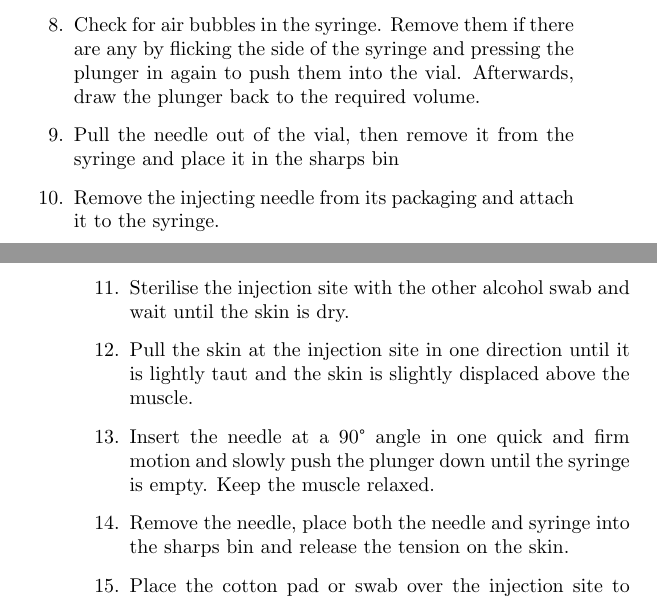
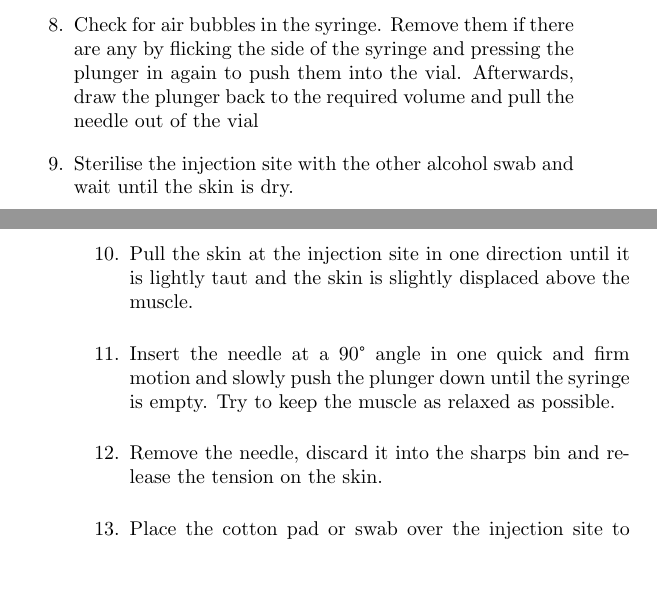
Before and after one commit to rhizome-ccc/injectable-estradiol-guide, a LaTeX document (main.tex): two parts of pages 12 and 13 of 16, joined at a grey line, cut so that both start at the same text, the shorter picture padded with empty space. Compiled offline with pdfLaTeX.

Commit message:
Update injection instructions for single needle

```diff
--- a/main.tex
+++ b/main.tex
@@ -287,20 +286,16 @@ also linked in figure~\ref{fig:im-injection-videos}.
 \item Check for air bubbles in the syringe. Remove them if there are
   any by flicking the side of the syringe and pressing the plunger in
   again to push them into the vial.  Afterwards, draw the plunger back
-  to the required volume.
-\item Pull the needle out of the vial, then remove it from the syringe
-  and place it in the sharps bin
-\item Remove the injecting needle from its packaging and attach it to
-  the syringe.
+  to the required volume and pull the needle out of the vial
 \item Sterilise the injection site with the other alcohol swab and
   wait until the skin is dry.
 \item Pull the skin at the injection site in one direction until it is
   lightly taut and the skin is slightly displaced above the muscle.
-\item Insert the needle at a 90\textdegree\ angle in one quick and firm
-  motion and slowly push the plunger down until the syringe is empty.
-  Keep the muscle relaxed.
-\item Remove the needle, place both the needle and syringe into the
-  sharps bin and release the tension on the skin.
+\item Insert the needle at a 90\textdegree\ angle in one quick and
+  firm motion and slowly push the plunger down until the syringe is
+  empty.  Try to keep the muscle as relaxed as possible.
+\item Remove the needle, discard it into the sharps bin and release
+  the tension on the skin.
 \item Place the cotton pad or swab over the injection site to catch
   any bleeding -- this will often only last for a second or two,
   though don't be alarmed if it lasts for longer.  If bleeding
```
Also changed, not shown: main.tex (12 more changed lines).
